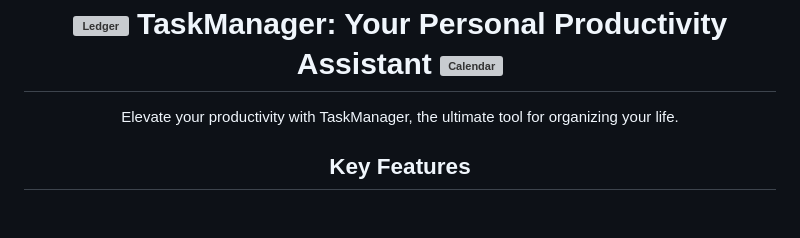
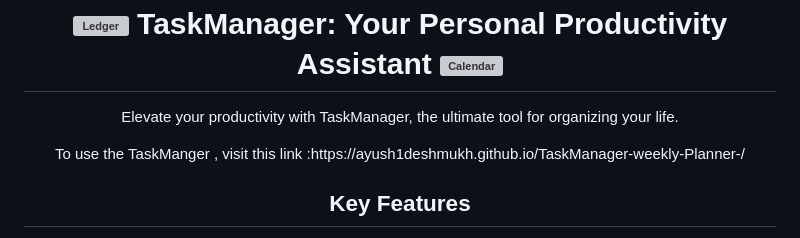
Before and after one commit to Ayush1Deshmukh/TaskManager-weekly-Planner, a Markdown page: README.md, the part around the change. Drawn GitHub-style; blank space fills up the shorter version; grey boxes are pictures that could not be loaded.

```diff
--- a/README.md
+++ b/README.md
@@ -3,6 +3,9 @@
 
   <p align="center">
     Elevate your productivity with TaskManager, the ultimate tool for organizing your life.
+  </p>
+   <p align="center">
+    To use the TaskManger , visit this link :https://ayush1deshmukh.github.io/TaskManager-weekly-Planner-/
   </p>
 
   <h2 align="center">Key Features</h2>
```
